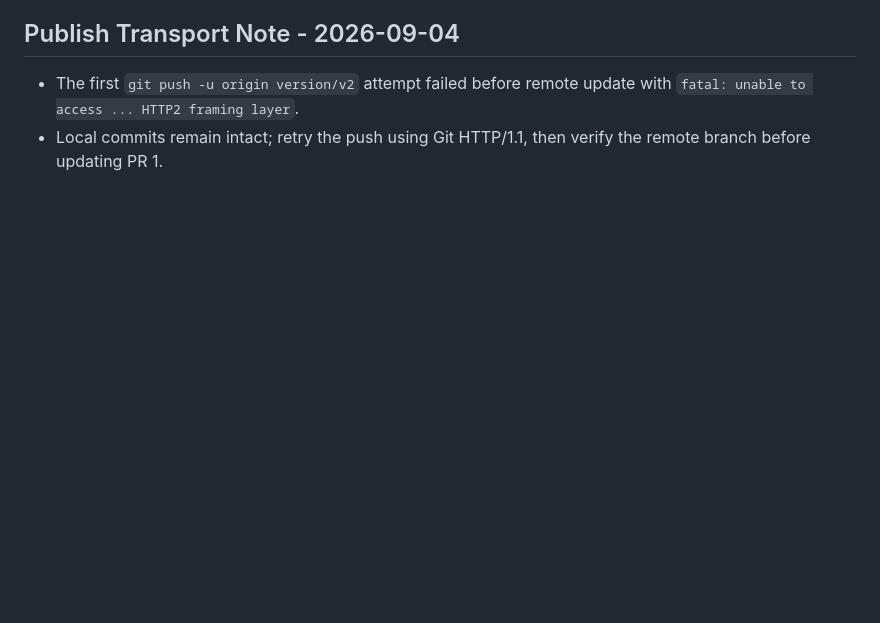
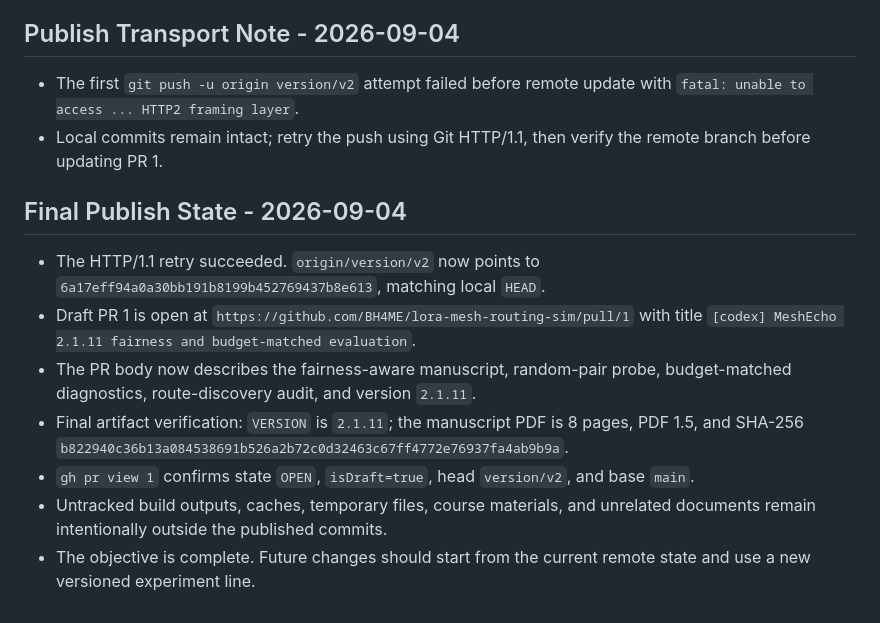
Before and after one commit to BH4ME/lora-mesh-routing-sim, a Markdown page: docs/project-management/codex_handoff_2026-09-04.md, the part around the change. Rendered like a GitHub page; blank space fills up the shorter version.

```diff
--- a/docs/project-management/codex_handoff_2026-09-04.md
+++ b/docs/project-management/codex_handoff_2026-09-04.md
@@ -262,3 +262,22 @@ again, read this file first and continue from the publish gate.
   update with `fatal: unable to access ... HTTP2 framing layer`.
 - Local commits remain intact; retry the push using Git HTTP/1.1, then verify
   the remote branch before updating PR 1.
+
+## Final Publish State - 2026-09-04
+
+- The HTTP/1.1 retry succeeded. `origin/version/v2` now points to
+  `6a17eff94a0a30bb191b8199b452769437b8e613`, matching local `HEAD`.
+- Draft PR 1 is open at
+  `https://github.com/BH4ME/lora-mesh-routing-sim/pull/1` with title
+  `[codex] MeshEcho 2.1.11 fairness and budget-matched evaluation`.
+- The PR body now describes the fairness-aware manuscript, random-pair probe,
+  budget-matched diagnostics, route-discovery audit, and version `2.1.11`.
+- Final artifact verification: `VERSION` is `2.1.11`; the manuscript PDF is
+  8 pages, PDF 1.5, and SHA-256
+  `b822940c36b13a084538691b526a2b72c0d32463c67ff4772e76937fa4ab9b9a`.
+- `gh pr view 1` confirms state `OPEN`, `isDraft=true`, head
+  `version/v2`, and base `main`.
+- Untracked build outputs, caches, temporary files, course materials, and
+  unrelated documents remain intentionally outside the published commits.
+- The objective is complete. Future changes should start from the current
+  remote state and use a new versioned experiment line.
```
Also changed, not shown: progress.md (+11 -0 lines), task_plan.md (+10 -2 lines).
